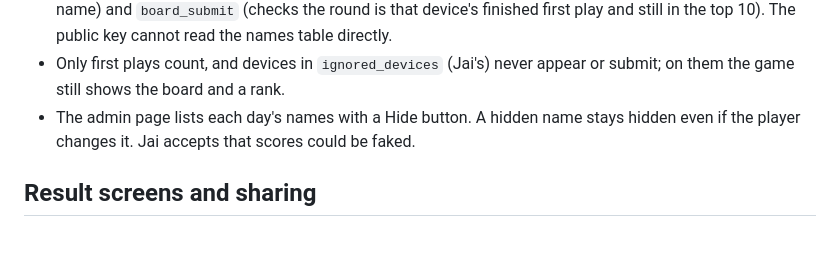
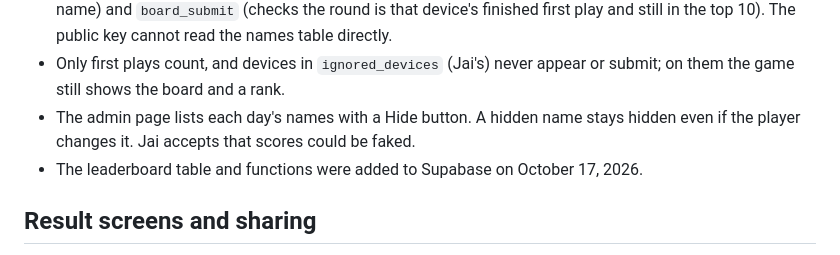
Before and after one commit to jainamdoshi125-cyber/spitball, a Markdown page: CLAUDE.md, the part around the change. GitHub-like rendering.

Commit message:
Notes: the leaderboard is live in Supabase
Co-Authored-By: Claude Opus 5.5 <noreply@anthropic.com>
Claude-Session: https://claude.ai/code/session_0135NVWdgvqudKjVudRiF8ZQ

```diff
--- a/CLAUDE.md
+++ b/CLAUDE.md
@@ -120,6 +120,7 @@ The final screen shows "🏅 Today's leaderboard" (under the breakdown) and the
 - Database: the `board_names` table (one name per device per day, plus a `hidden` flag), `day_board` (the named top 10, how many finished, how many scored above a given score, and the asking device's own name) and `board_submit` (checks the round is that device's finished first play and still in the top 10). The public key cannot read the names table directly.
 - Only first plays count, and devices in `ignored_devices` (Jai's) never appear or submit; on them the game still shows the board and a rank.
 - The admin page lists each day's names with a Hide button. A hidden name stays hidden even if the player changes it. Jai accepts that scores could be faked.
+- The leaderboard table and functions were added to Supabase on October 17, 2026.
 
 ## Result screens and sharing
 
```
